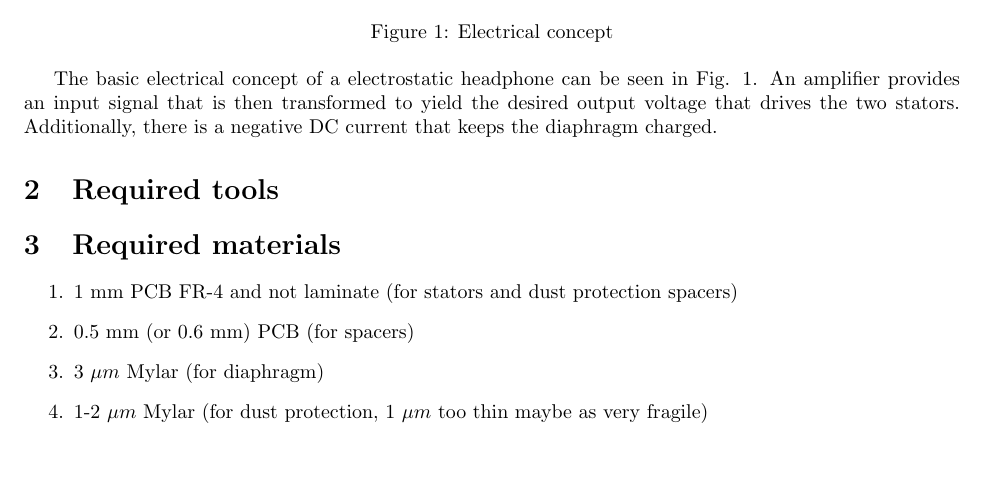
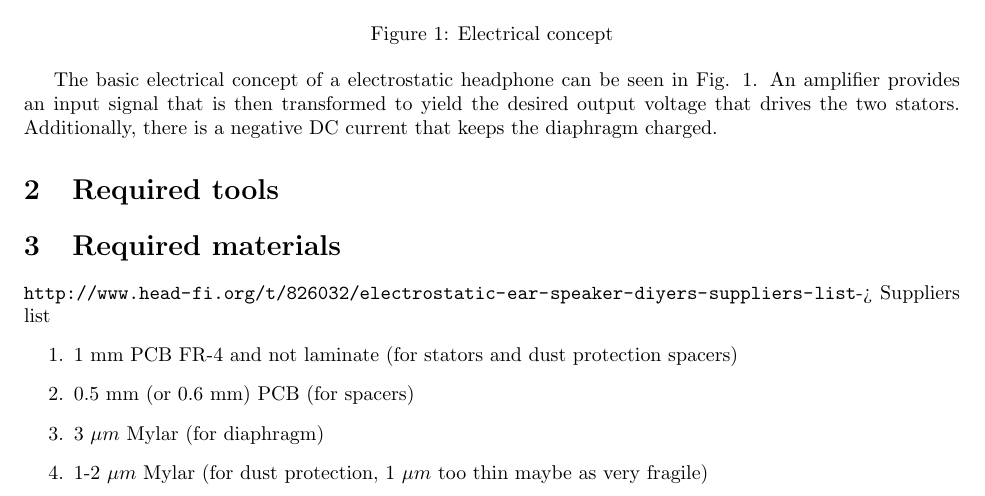
Before and after one commit to Azrael3000/headphone-guide, a LaTeX document (main.tex): part of page 2 of 8, cut so that both start at the same text, the shorter picture padded with empty space. Compiled offline with pdfLaTeX.

Commit message:
Add suply list link

```diff
--- a/main.tex
+++ b/main.tex
@@ -32,6 +32,7 @@ The basic electrical concept of a electrostatic headphone can be seen in Fig. \r
 
 \section{Required materials}
 \label{s:materials}
+\url{http://www.head-fi.org/t/826032/electrostatic-ear-speaker-diyers-suppliers-list}-> Suppliers list
 \begin{enumerate}
     \item 1 mm PCB FR-4 and not laminate (for stators and dust protection spacers)
     \item 0.5 mm (or 0.6 mm) PCB (for spacers)
```
